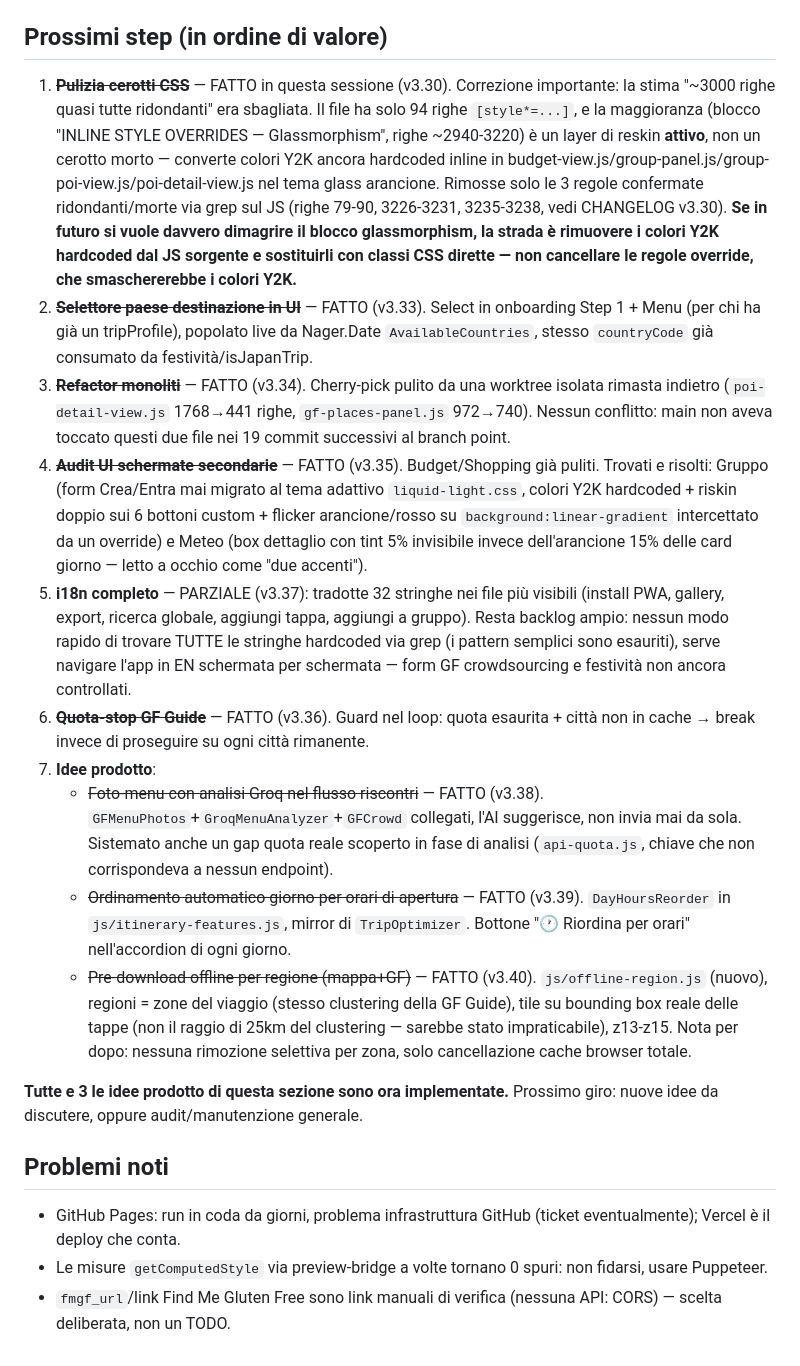
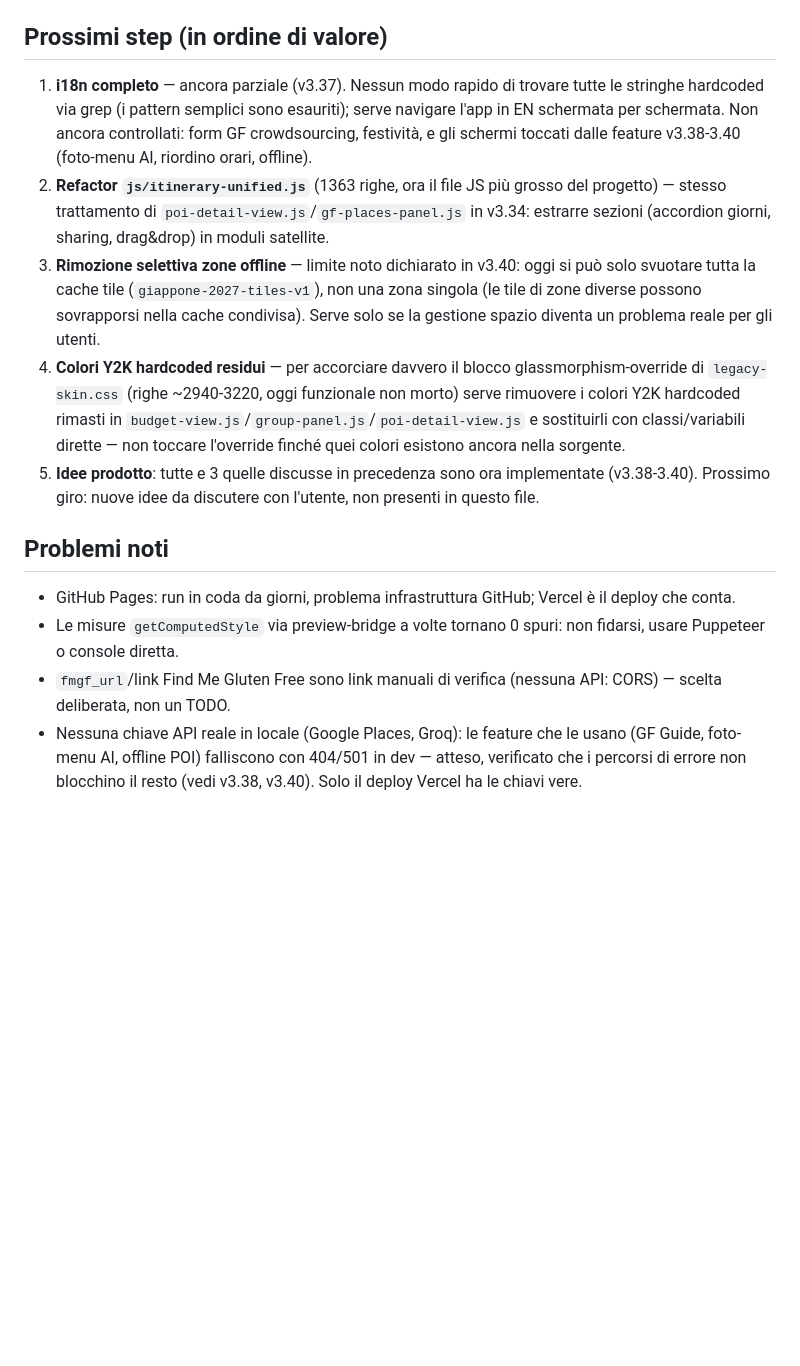
Before and after one commit to Moriconz/Giappone-2027, a Markdown page: HANDOFF.md, the part around one of its changes. GitHub-like rendering; blank space fills up the shorter version.

```diff
--- a/HANDOFF.md
+++ b/HANDOFF.md
@@ -29,19 +35,13 @@ Il CSS soffriva di "appiattitori": regole con `!important` e selettori larghissi
 
 ## Prossimi step (in ordine di valore)
-1. ~~**Pulizia cerotti CSS**~~ — FATTO in questa sessione (v3.30). Correzione importante: la stima "~3000 righe quasi tutte ridondanti" era sbagliata. Il file ha solo 94 righe `[style*=...]`, e la maggioranza (blocco "INLINE STYLE OVERRIDES — Glassmorphism", righe ~2940-3220) è un layer di reskin **attivo**, non un cerotto morto — converte colori Y2K ancora hardcoded inline in budget-view.js/group-panel.js/group-poi-view.js/poi-detail-view.js nel tema glass arancione. Rimosse solo le 3 regole confermate ridondanti/morte via grep sul JS (righe 79-90, 3226-3231, 3235-3238, vedi CHANGELOG v3.30). **Se in futuro si vuole davvero dimagrire il blocco glassmorphism, la strada è rimuovere i colori Y2K hardcoded dal JS sorgente e sostituirli con classi CSS dirette — non cancellare le regole override, che smaschererebbe i colori Y2K.**
-2. ~~**Selettore paese destinazione in UI**~~ — FATTO (v3.33). Select in onboarding Step 1 + Menu (per chi ha già un tripProfile), popolato live da Nager.Date `AvailableCountries`, stesso `countryCode` già consumato da festività/isJapanTrip.
-3. ~~**Refactor monoliti**~~ — FATTO (v3.34). Cherry-pick pulito da una worktree isolata rimasta indietro (`poi-detail-view.js` 1768→441 righe, `gf-places-panel.js` 972→740). Nessun conflitto: main non aveva toccato questi due file nei 19 commit successivi al branch point.
-4. ~~**Audit UI schermate secondarie**~~ — FATTO (v3.35). Budget/Shopping già puliti. Trovati e risolti: Gruppo (form Crea/Entra mai migrato al tema adattivo `liquid-light.css`, colori Y2K hardcoded + riskin doppio sui 6 bottoni custom + flicker arancione/rosso su `background:linear-gradient` intercettato da un override) e Meteo (box dettaglio con tint 5% invisibile invece dell'arancione 15% delle card giorno — letto a occhio come "due accenti").
-5. **i18n completo** — PARZIALE (v3.37): tradotte 32 stringhe nei file più visibili (install PWA, gallery, export, ricerca globale, aggiungi tappa, aggiungi a gruppo). Resta backlog ampio: nessun modo rapido di trovare TUTTE le stringhe hardcoded via grep (i pattern semplici sono esauriti), serve navigare l'app in EN schermata per schermata — form GF crowdsourcing e festività non ancora controllati.
-6. ~~**Quota-stop GF Guide**~~ — FATTO (v3.36). Guard nel loop: quota esaurita + città non in cache → break invece di proseguire su ogni città rimanente.
-7. **Idee prodotto**:
-   - ~~Foto-menu con analisi Groq nel flusso riscontri~~ — FATTO (v3.38). `GFMenuPhotos`+`GroqMenuAnalyzer`+`GFCrowd` collegati, l'AI suggerisce, non invia mai da sola. Sistemato anche un gap quota reale scoperto in fase di analisi (`api-quota.js`, chiave che non corrispondeva a nessun endpoint).
-   - ~~Ordinamento automatico giorno per orari di apertura~~ — FATTO (v3.39). `DayHoursReorder` in `js/itinerary-features.js`, mirror di `TripOptimizer`. Bottone "🕐 Riordina per orari" nell'accordion di ogni giorno.
-   - ~~Pre-download offline per regione (mappa+GF)~~ — FATTO (v3.40). `js/offline-region.js` (nuovo), regioni = zone del viaggio (stesso clustering della GF Guide), tile su bounding box reale delle tappe (non il raggio di 25km del clustering — sarebbe stato impraticabile), z13-z15. Nota per dopo: nessuna rimozione selettiva per zona, solo cancellazione cache browser totale.
-
-**Tutte e 3 le idee prodotto di questa sezione sono ora implementate.** Prossimo giro: nuove idee da discutere, oppure audit/manutenzione generale.
+1. **i18n completo** — ancora parziale (v3.37). Nessun modo rapido di trovare tutte le stringhe hardcoded via grep (i pattern semplici sono esauriti); serve navigare l'app in EN schermata per schermata. Non ancora controllati: form GF crowdsourcing, festività, e gli schermi toccati dalle feature v3.38-3.40 (foto-menu AI, riordino orari, offline).
+2. **Refactor `js/itinerary-unified.js`** (1363 righe, ora il file JS più grosso del progetto) — stesso trattamento di `poi-detail-view.js`/`gf-places-panel.js` in v3.34: estrarre sezioni (accordion giorni, sharing, drag&drop) in moduli satellite.
+3. **Rimozione selettiva zone offline** — limite noto dichiarato in v3.40: oggi si può solo svuotare tutta la cache tile (`giappone-2027-tiles-v1`), non una zona singola (le tile di zone diverse possono sovrapporsi nella cache condivisa). Serve solo se la gestione spazio diventa un problema reale per gli utenti.
+4. **Colori Y2K hardcoded residui** — per accorciare davvero il blocco glassmorphism-override di `legacy-skin.css` (righe ~2940-3220, oggi funzionale non morto) serve rimuovere i colori Y2K hardcoded rimasti in `budget-view.js`/`group-panel.js`/`poi-detail-view.js` e sostituirli con classi/variabili dirette — non toccare l'override finché quei colori esistono ancora nella sorgente.
+5. **Idee prodotto**: tutte e 3 quelle discusse in precedenza sono ora implementate (v3.38-3.40). Prossimo giro: nuove idee da discutere con l'utente, non presenti in questo file.
 
 ## Problemi noti
-- GitHub Pages: run in coda da giorni, problema infrastruttura GitHub (ticket eventualmente); Vercel è il deploy che conta.
-- Le misure `getComputedStyle` via preview-bridge a volte tornano 0 spuri: non fidarsi, usare Puppeteer.
+- GitHub Pages: run in coda da giorni, problema infrastruttura GitHub; Vercel è il deploy che conta.
+- Le misure `getComputedStyle` via preview-bridge a volte tornano 0 spuri: non fidarsi, usare Puppeteer o console diretta.
 - `fmgf_url`/link Find Me Gluten Free sono link manuali di verifica (nessuna API: CORS) — scelta deliberata, non un TODO.
+- Nessuna chiave API reale in locale (Google Places, Groq): le feature che le usano (GF Guide, foto-menu AI, offline POI) falliscono con 404/501 in dev — atteso, verificato che i percorsi di errore non blocchino il resto (vedi v3.38, v3.40). Solo il deploy Vercel ha le chiavi vere.
```
Also changed, not shown: other parts of HANDOFF.md (+24 -18 lines).
